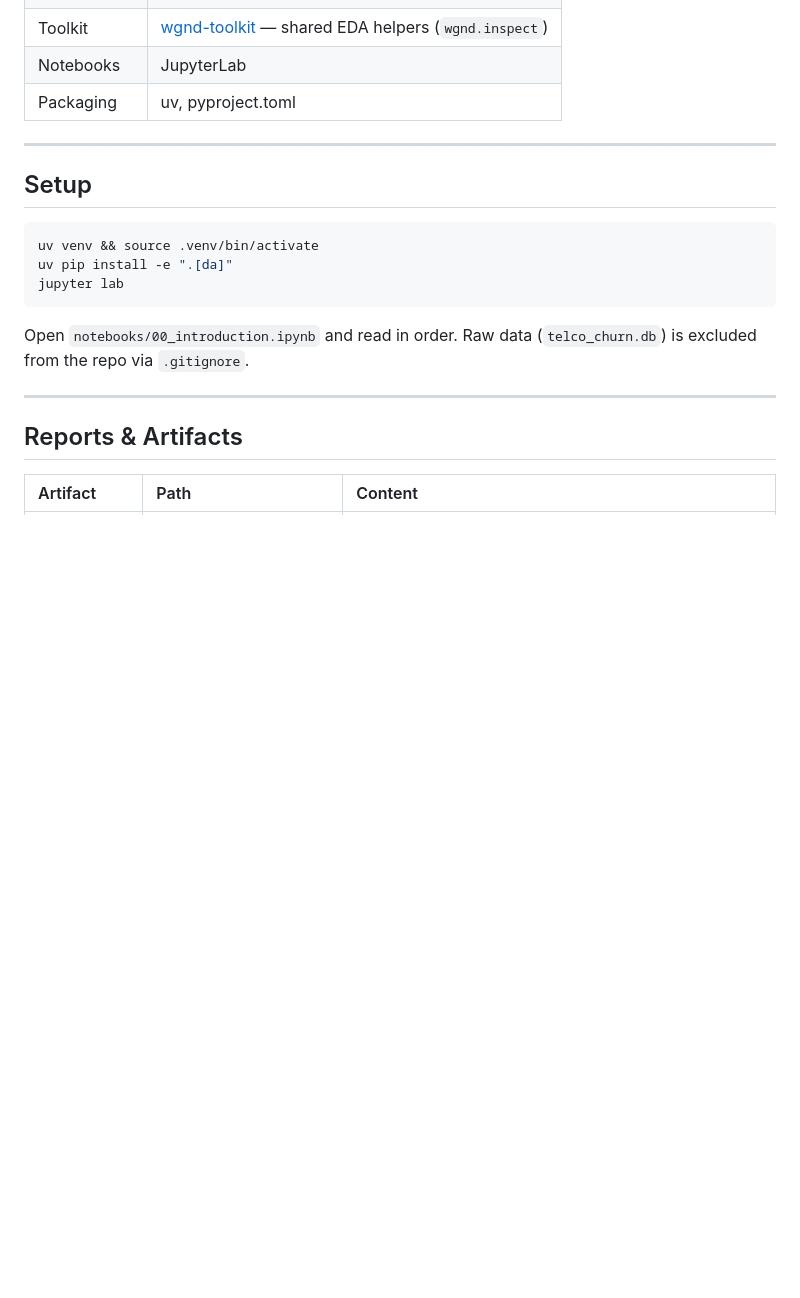
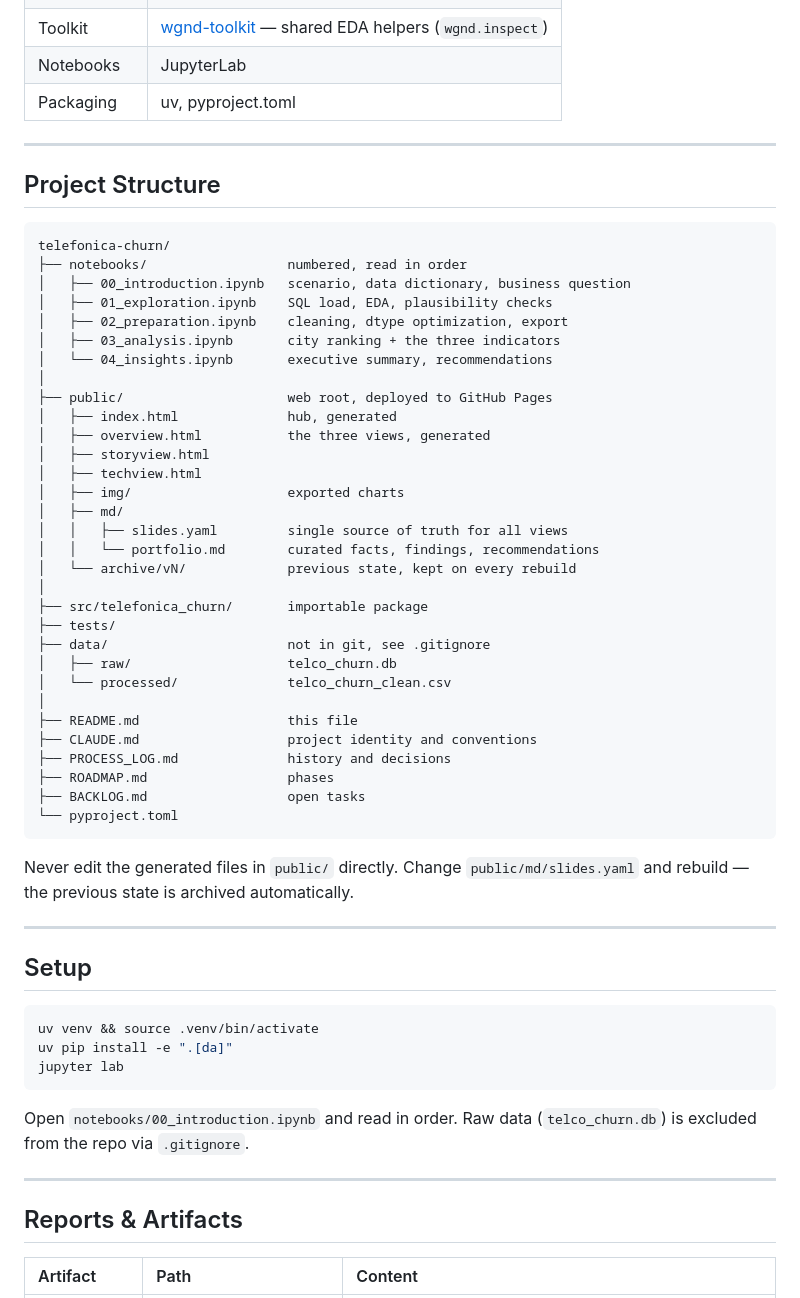
Before and after one commit to kaywiegand/telefonica-churn, a Markdown page: README.md, the part around the change. GitHub-like rendering; blank space fills up the shorter version.

Commit message:
docs: Projektstruktur-Baum im README ergaenzt
Deep-Dive-Ebene aus dem project-review-Raster war die letzte offene Section.
Alle 20 Eintraege gegen das Dateisystem verifiziert.

Co-Authored-By: Claude Opus 5 <noreply@anthropic.com>

````diff
--- a/README.md
+++ b/README.md
@@ -116,6 +116,47 @@ Combined, the three individual-contact indicators reach 954 of 3,333 customers (
 
 ---
 
+## Project Structure
+
+```
+telefonica-churn/
+├── notebooks/                  numbered, read in order
+│   ├── 00_introduction.ipynb   scenario, data dictionary, business question
+│   ├── 01_exploration.ipynb    SQL load, EDA, plausibility checks
+│   ├── 02_preparation.ipynb    cleaning, dtype optimization, export
+│   ├── 03_analysis.ipynb       city ranking + the three indicators
+│   └── 04_insights.ipynb       executive summary, recommendations
+│
+├── public/                     web root, deployed to GitHub Pages
+│   ├── index.html              hub, generated
+│   ├── overview.html           the three views, generated
+│   ├── storyview.html
+│   ├── techview.html
+│   ├── img/                    exported charts
+│   ├── md/
+│   │   ├── slides.yaml         single source of truth for all views
+│   │   └── portfolio.md        curated facts, findings, recommendations
+│   └── archive/vN/             previous state, kept on every rebuild
+│
+├── src/telefonica_churn/       importable package
+├── tests/
+├── data/                       not in git, see .gitignore
+│   ├── raw/                    telco_churn.db
+│   └── processed/              telco_churn_clean.csv
+│
+├── README.md                   this file
+├── CLAUDE.md                   project identity and conventions
+├── PROCESS_LOG.md              history and decisions
+├── ROADMAP.md                  phases
+├── BACKLOG.md                  open tasks
+└── pyproject.toml
+```
+
+Never edit the generated files in `public/` directly. Change `public/md/slides.yaml`
+and rebuild — the previous state is archived automatically.
+
+---
+
 ## Setup
 
 ```bash
````
